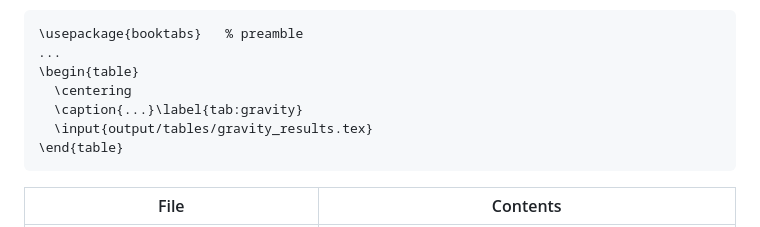
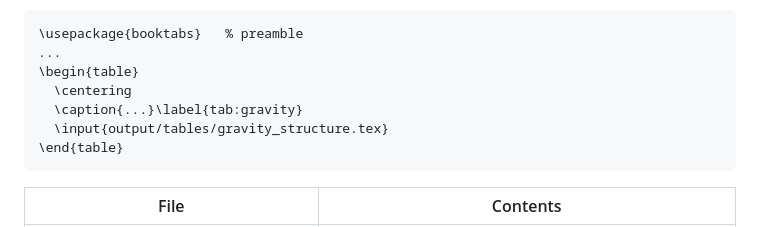
Before and after one commit to tmalthouse/germany_uni_gravity, a Markdown page: README.md, the part around the change. Drawn GitHub-style.

Commit message:
README: point the table example at gravity_structure.tex
Co-Authored-By: Claude Opus 5 <noreply@anthropic.com>

````diff
--- a/README.md
+++ b/README.md
@@ -74,7 +74,7 @@ caption, label, notes and float live in the paper:
 \begin{table}
   \centering
   \caption{...}\label{tab:gravity}
-  \input{output/tables/gravity_results.tex}
+  \input{output/tables/gravity_structure.tex}
 \end{table}
 ```
 
````
